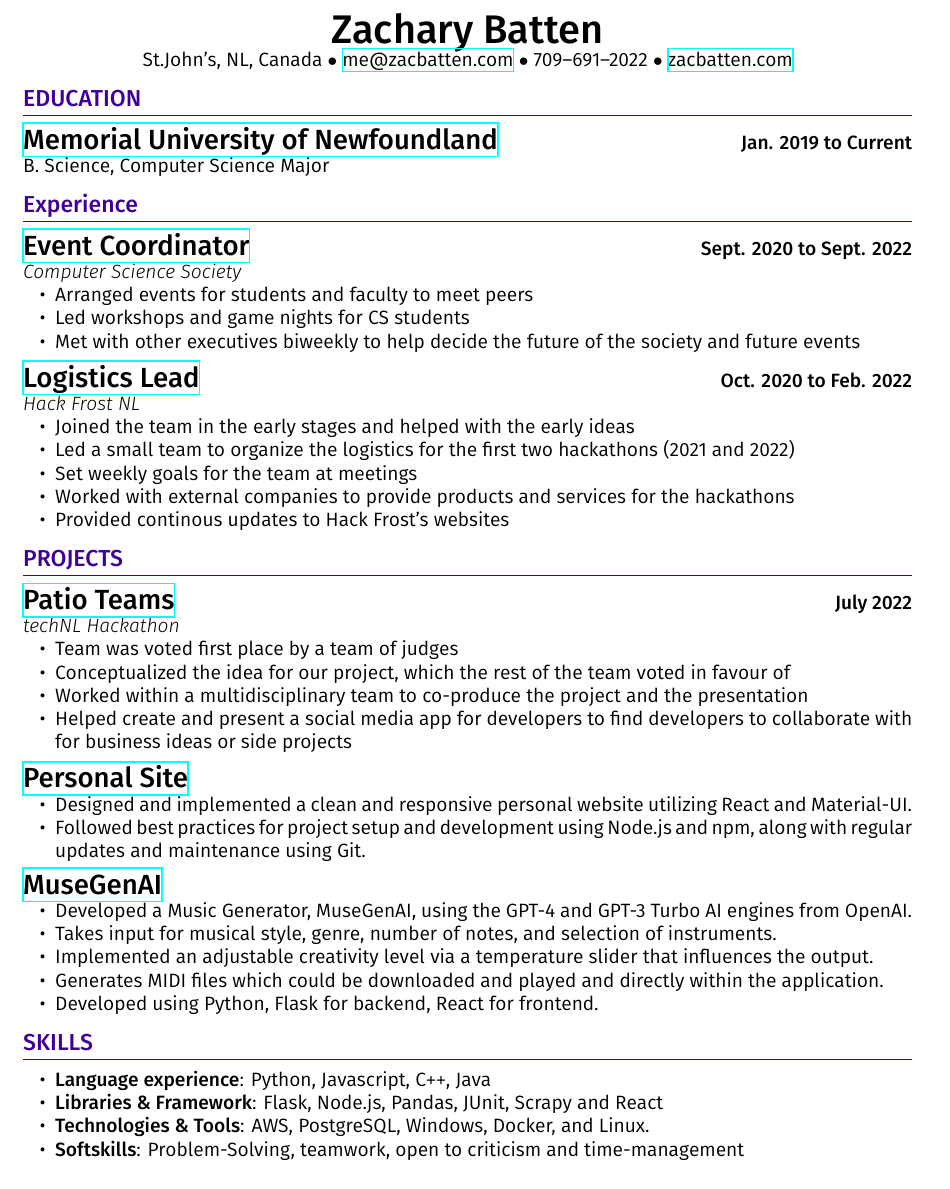
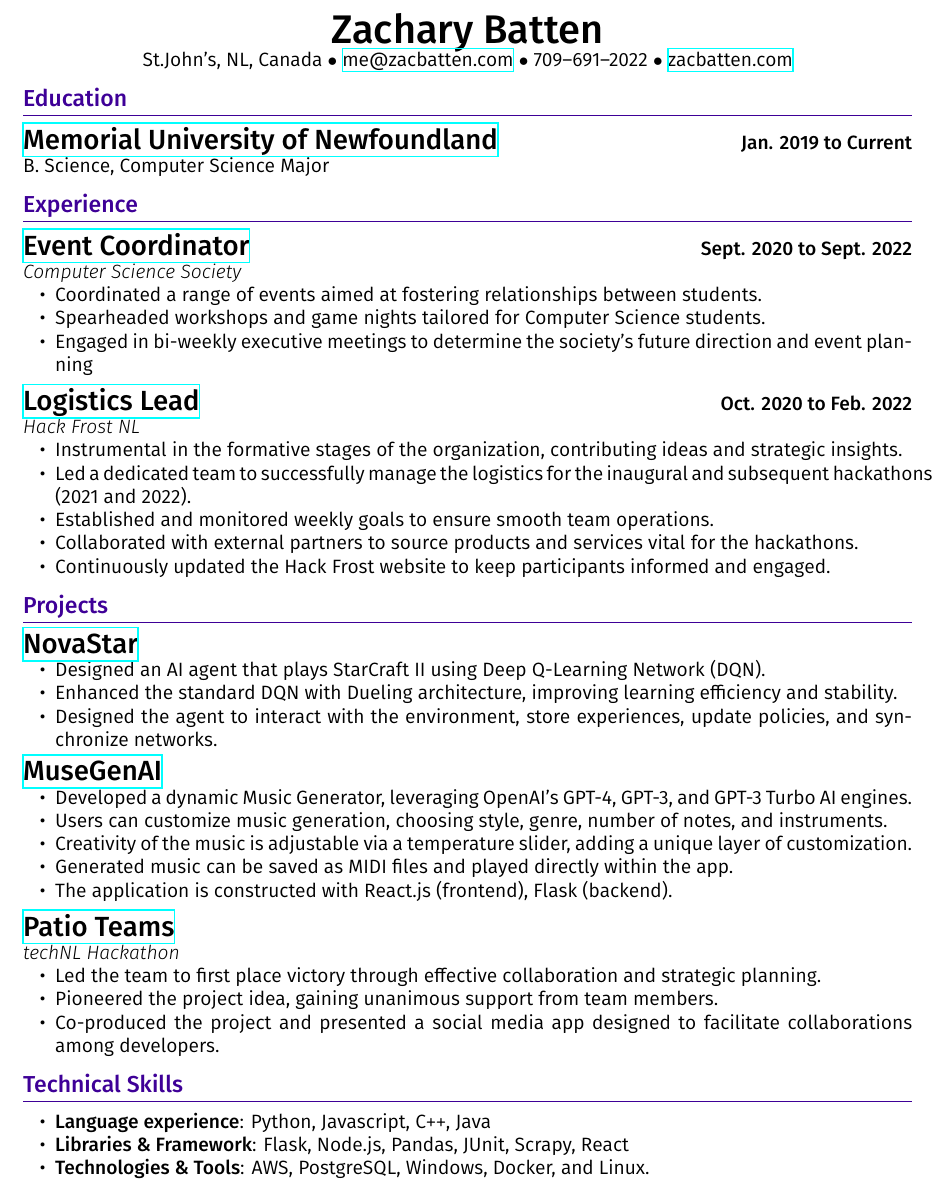
Before and after one commit to Inefy/resume, a LaTeX CV (resume.tex): part of the page, cut so that both start at the same text. Compiled offline with XeLaTeX.

Commit message:
updated resume and fixed some bugs

```diff
--- a/resume.tex
+++ b/resume.tex
@@ -39,7 +39,7 @@ $\bullet$ 709--691--2022
 $\bullet$ \href{https://zacbatten.com}{zacbatten.com}
 \end{center}
 
-\section*{EDUCATION}
+\section*{Education}
 \subsection*{\href{https://www.mun.ca/}{Memorial University of Newfoundland}
 }
 \hfill \textbf{Jan. 2019 to Current}
@@ -54,9 +54,9 @@ B. Science, Computer Science Major
 
 \textit{Computer Science Society}
 \begin{itemize}
-  \item Arranged events for students and faculty to meet peers
-  \item Led workshops and game nights for CS students
-  \item Met with other executives biweekly to help decide the future of the society and future events
+  \item Coordinated a range of events aimed at fostering relationships between students.
+  \item Spearheaded workshops and game nights tailored for Computer Science students.
+  \item Engaged in bi-weekly executive meetings to determine the society's future direction and event planning
 \end{itemize}
 
 \subsection*{\href{https://hackfrostnl.ca/}{Logistics Lead}
@@ -64,48 +64,54 @@ B. Science, Computer Science Major
 
 \textsl{Hack Frost NL}
 \begin{itemize}
-  \item Joined the team in the early stages and helped with the early ideas
-  \item Led a small team to organize the logistics for the first two hackathons (2021 and 2022)
-  \item Set weekly goals for the team at meetings
-  \item Worked with external companies to provide products and services for the hackathons
-  \item Provided continous updates to Hack Frost's websites
+  \item Instrumental in the formative stages of the organization, contributing ideas and strategic insights.
+  \item Led a dedicated team to successfully manage the logistics for the inaugural and subsequent hackathons (2021 and 2022).
+  \item Established and monitored weekly goals to ensure smooth team operations.
+  \item Collaborated with external partners to source products and services vital for the hackathons.
+  \item Continuously updated the Hack Frost website to keep participants informed and engaged.
 \end{itemize}
 
-\section*{PROJECTS}
-\subsection*{\href{https://technl.ca/2022/07/28/techfwd-conclusion/}{Patio Teams}
-} \hfill \textbf{July 2022}
+\section*{Projects}
 
-\textsl{techNL Hackathon}
-\begin{itemize}
-	\item Team was voted first place by a team of judges
-  \item Conceptualized the idea for our project, which the rest of the team voted in favour of
-  \item Worked within a multidisciplinary team to co-produce the project and the presentation
-  \item Helped create and present a social media app for developers to find developers to collaborate with for business ideas or side projects
-\end{itemize}
-
-\subsection*{\href{https://github.com/Inefy/Me}{Personal Site}
+\subsection*{\href{https://github.com/Inefy/NovaStar}{NovaStar}
 } \hfill
 \begin{itemize}
-\item Designed and implemented a clean and responsive personal website utilizing React and Material-UI.
-\item Followed best practices for project setup and development using Node.js and npm, along with regular updates and maintenance using Git.
+\item Designed an AI agent that plays StarCraft II using Deep Q-Learning Network (DQN).
+\item Enhanced the standard DQN with Dueling architecture, improving learning efficiency and stability.
+\item Designed the agent to interact with the environment, store experiences, update policies, and synchronize networks.
+
 \end{itemize}
 
 \subsection*{\href{https://github.com/Inefy/MuseGenAI}{MuseGenAI}
 } \hfill
 \begin{itemize}
-	\item Developed a Music Generator, MuseGenAI, using the GPT-4 and GPT-3 Turbo AI engines from OpenAI.
-	\item Takes input for musical style, genre, number of notes, and selection of instruments.
-	\item Implemented an adjustable creativity level via a temperature slider that influences the output.
-	\item Generates MIDI files which could be downloaded and played and directly within the application.
-	\item Developed using Python, Flask for backend, React for frontend.
+	\item Developed a dynamic Music Generator, leveraging OpenAI's GPT-4, GPT-3, and GPT-3 Turbo AI engines.
+	\item Users can customize music generation, choosing style, genre, number of notes, and instruments.
+	\item Creativity of the music is adjustable via a temperature slider, adding a unique layer of customization.
+	\item Generated music can be saved as MIDI files and played directly within the app.
+	\item The application is constructed with React.js (frontend), Flask (backend).
 \end{itemize}
 
-\section*{SKILLS}
+
+
+
+\subsection*{\href{https://technl.ca/2022/07/28/techfwd-conclusion/}{Patio Teams}
+} \hfill
+
+\textsl{techNL Hackathon}
+\begin{itemize}
+	\item Led the team to first place victory through effective collaboration and strategic planning.
+  \item Pioneered the project idea, gaining unanimous support from team members.
+  \item Co-produced the project and presented a social media app designed to facilitate collaborations among developers.
+\end{itemize}
+
+\section*{Technical Skills}
 \begin{itemize}
   \item \textbf{Language experience}: Python, Javascript, C\texttt{++}, Java
-  \item \textbf{Libraries \& Framework}: Flask, Node.js, Pandas, JUnit, Scrapy and React
+  \item \textbf{Libraries \& Framework}: Flask, Node.js, Pandas, JUnit, Scrapy, React
   \item \textbf{Technologies \& Tools}: AWS, PostgreSQL, Windows, Docker, and Linux.
-  \item \textbf{Softskills}: Problem-Solving, teamwork, open to criticism and time-management
+
+
 \end{itemize}
 
 \end{document}
```
Also changed, not shown: resume.pdf.
